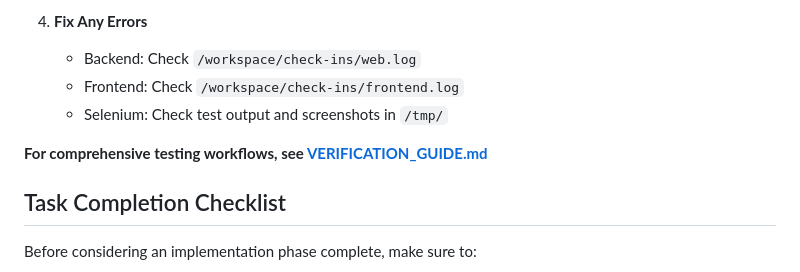
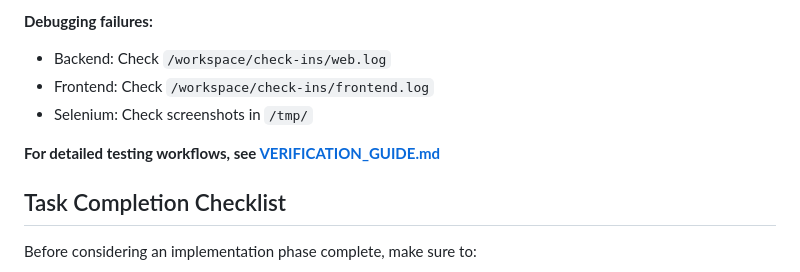
Before and after one commit to jswetzen/tryggare, a Markdown page: CLAUDE.md, the part around one of its changes. Drawn GitHub-style.

```diff
--- a/CLAUDE.md
+++ b/CLAUDE.md
@@ -81,10 +63,10 @@ After adding new functionality, follow these steps to keep everything working:
 
-4. **Fix Any Errors**
-   - Backend: Check `/workspace/check-ins/web.log`
-   - Frontend: Check `/workspace/check-ins/frontend.log`
-   - Selenium: Check test output and screenshots in `/tmp/`
+**Debugging failures:**
+- Backend: Check `/workspace/check-ins/web.log`
+- Frontend: Check `/workspace/check-ins/frontend.log`
+- Selenium: Check screenshots in `/tmp/`
 
-**For comprehensive testing workflows, see [VERIFICATION_GUIDE.md](./VERIFICATION_GUIDE.md)**
+**For detailed testing workflows, see [VERIFICATION_GUIDE.md](./VERIFICATION_GUIDE.md)**
 
 ## Task Completion Checklist
 
```
Also changed, not shown: other parts of CLAUDE.md (+43 -61 lines).
